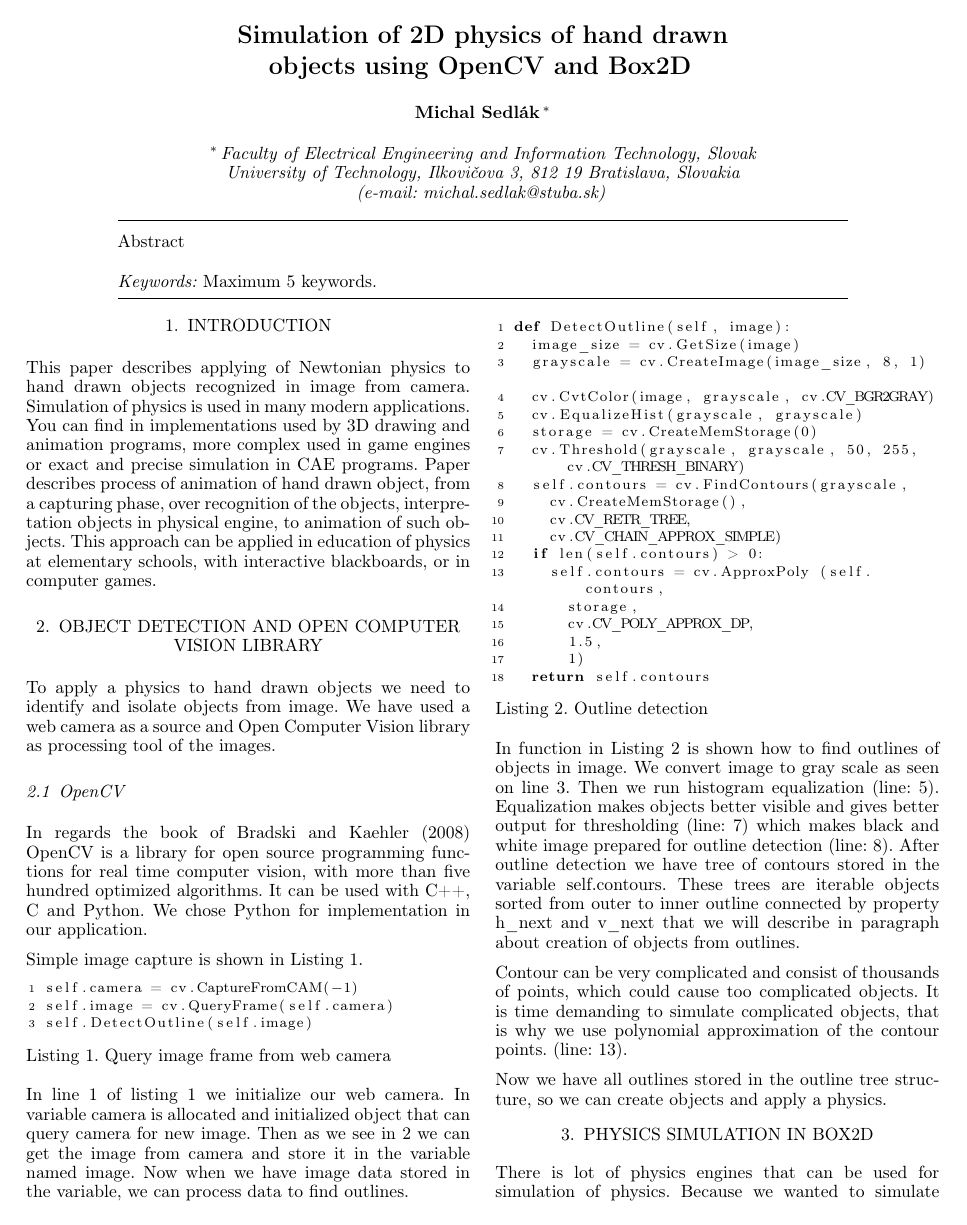
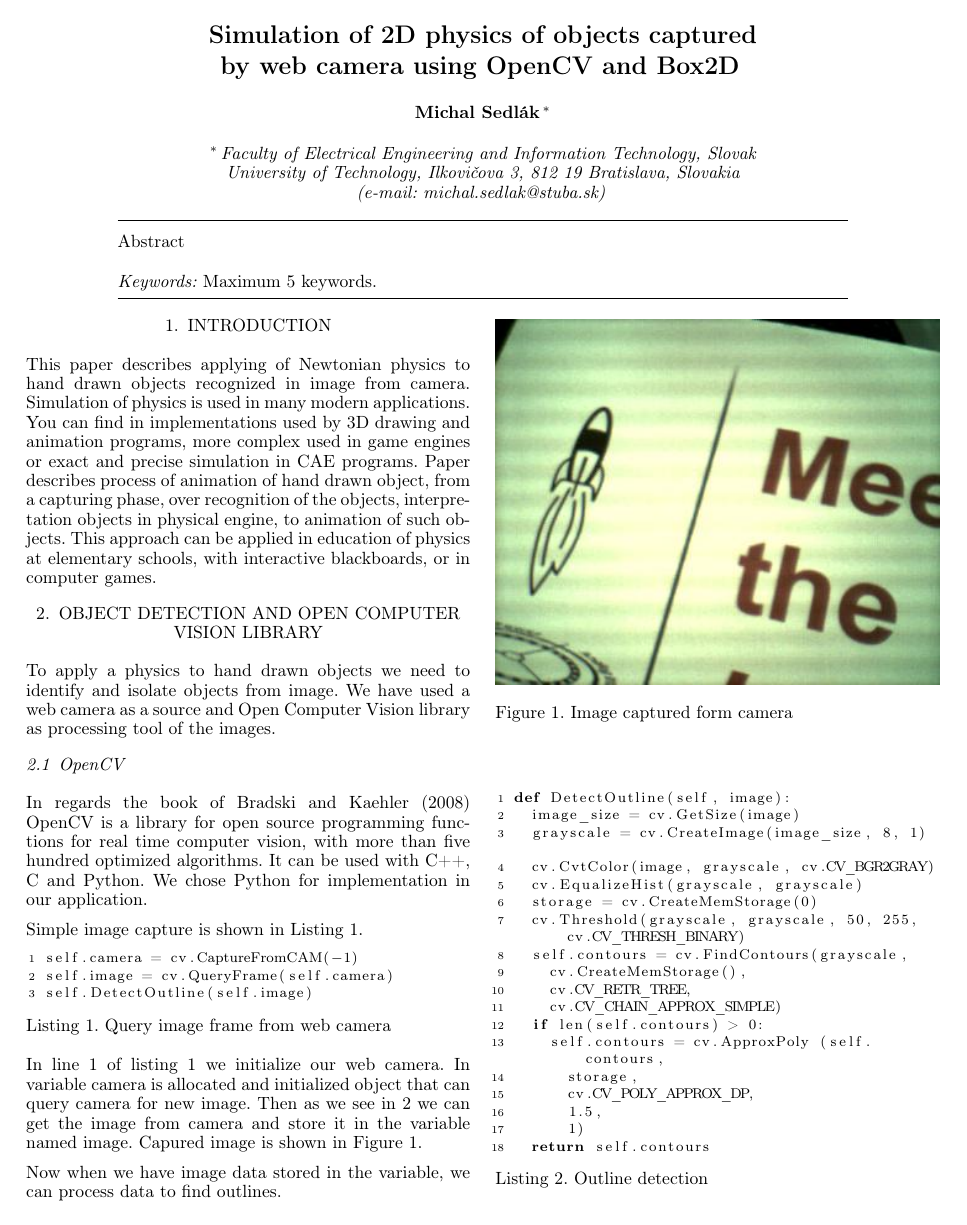
Before and after one commit to michal6103/2011-Process-Control, a LaTeX document (latex/paper.tex): page 1 of 3 before the commit and page 1 of 4 after it. The pictures show the PDF file latex/paper.pdf that the author committed with the source.

Commit message:
dopisany obsah, okrem futere work a abstractu

```diff
--- a/latex/paper.tex
+++ b/latex/paper.tex
@@ -31,7 +32,8 @@ escapeinside={\%}{)}
 
 \begin{document}
 \begin{frontmatter}
-\title{Simulation of 2D physics of hand drawn objects using OpenCV and Box2D}
+\title{Simulation of 2D physics of objects captured by web camera using OpenCV
+and Box2D}
 \author[Bratislava]{Michal Sedlák}
 \address[Bratislava]{Faculty of Electrical Engineering and Information
 Technology, Slovak University of Technology, Ilkovičova 3, 812 19 Bratislava,
@@ -78,7 +80,16 @@ self.DetectOutline(self.image)
 In line \ref{Capture:init} of listing \ref{Capture} we initialize our web
 camera. In variable camera is allocated and initialized object that can query
 camera for new image. Then as we see in \ref{Capture:query} we can get the
-image from camera and store it in the variable named image. Now when we have
+image from camera and store it in the variable named image. Capured image
+is shown in Figure \ref{fig:captured}.
+
+\begin{figure}[h]
+\includegraphics[width=\columnwidth]{images/1test.png}
+\caption{Image captured form camera}
+\label{fig:captured}
+\end{figure}
+
+Now when we have
 image data stored in the variable, we can process data to find outlines.
 \begin{lstlisting}[caption=Outline detection, label=Detect]
 def DetectOutline(self, image):
@@ -102,7 +113,3 @@ def DetectOutline(self, image):
 \end{lstlisting}
 In function in Listing \ref{Detect} is shown how to find outlines of objects in
 image. We convert image to gray scale as seen on line \ref{Detect:grayscale}.
-Then we run histogram equalization (line:~\ref{Detect:equalize}).
-Equalization makes objects better visible and gives better output for
-thresholding (line:~\ref{Detect:threshold}) which makes black and white image
-prepared for outline detection (line:~\ref{Detect:contours}).
@@ -110,0 +120,4 @@ prepared for outline detection (line:~\ref{Detect:contours}).
+of thresholding is shown in (Figure \ref{fig:threshold}).
+
+\begin{figure}[h]
+\includegraphics[width=\columnwidth]{images/3test-equalize-histogram.png}
@@ -111,3 +131,6 @@ prepared for outline detection (line:~\ref{Detect:contours}).
+\label{fig:threshold}
+\end{figure}
+
 After outline detection we have tree of contours stored in the variable
 self.contours. These trees are iterable objects sorted from outer to inner
 outline connected by property h\_next and v\_next that we will describe in
@@ -116,11 +139,17 @@ paragraph about creation of objects from outlines.
 Contour can be very complicated and consist of thousands of points, which could
 cause too complicated objects. It is time demanding to simulate complicated
 objects, that is why we use polynomial approximation of the contour points.
-(line:~\ref{Detect:approx}).
+(line:~\ref{Detect:approx}). Visualusation of outlines is shown in Figure:
+\ref{fig:contours}.
+
+\begin{figure}[h]
+\includegraphics[width=\columnwidth]{images/5test-contours.png}
+\caption{Visualisation of contours}
+\label{fig:contours}
+\end{figure}
 
 Now we have all outlines stored in the outline tree structure, so we can create
 objects and apply a physics.
-%TODO Doplnit obrazok so zvyraznenymi outlineami
 
 \section{Physics simulation in Box2D}
 There is lot of physics engines that can be used for simulation of physics.
```
Also changed, not shown: latex/images/1test.png (added), latex/images/2test-grayscale.png (added), latex/images/3test-equalize-histogram.png (added), latex/images/4test-threshold.png (added), latex/images/5test-contours.png (added), latex/images/6dynamic-objets.png (added), latex/images/7dynamic-objets-simulation.png (added), latex/paper.pdf, sources/The Delaunay Constrained Triangulation.pdf (added), latex/paper.tex (59 more changed lines), 2 other files.
